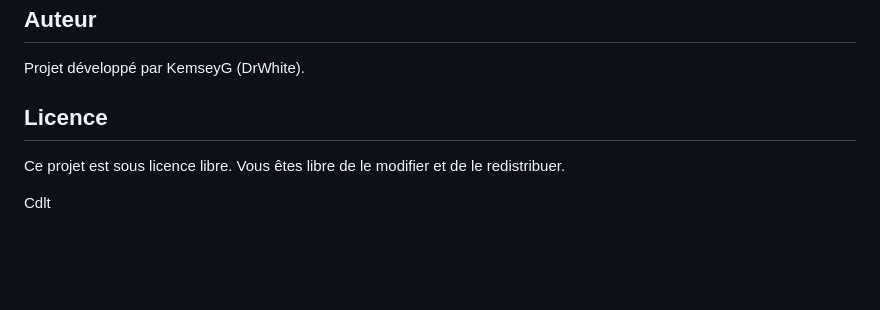
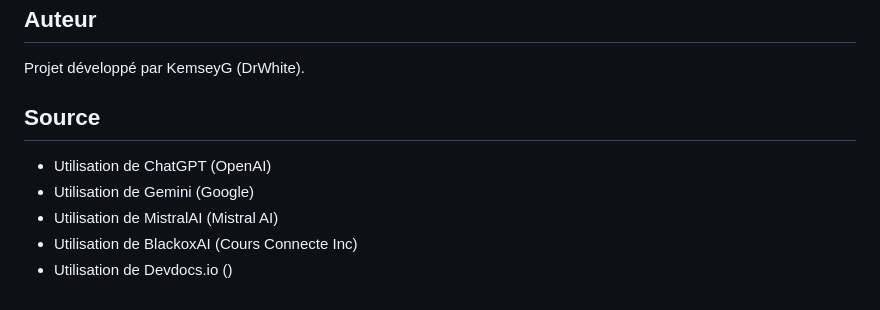
Before and after one commit to WhiteShuriken/Wheel-of-Destiny-Gacha-no-code, a Markdown page: README.md, the part around the change. Rendered like a GitHub page; blank space fills up the shorter version.

Commit message:
Update README to include AI tools and resources used in the project

```diff
--- a/README.md
+++ b/README.md
@@ -76,7 +76,9 @@ Pour ajouter de nouveaux personnages au jeu :
 ## Auteur
 Projet développé par KemseyG (DrWhite).
 
-## Licence
-Ce projet est sous licence libre. Vous êtes libre de le modifier et de le redistribuer.
-
-Cdlt
+## Source
+- Utilisation de ChatGPT (OpenAI)
+- Utilisation de Gemini (Google)
+- Utilisation de MistralAI (Mistral AI)
+- Utilisation de BlackoxAI (Cours Connecte Inc)
+- Utilisation de Devdocs.io ()
```
